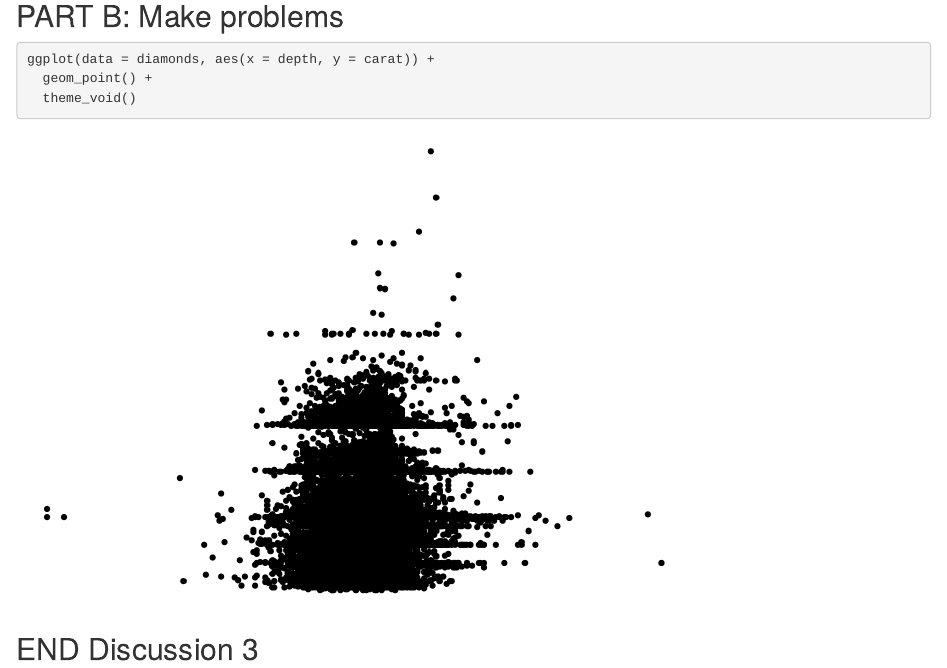
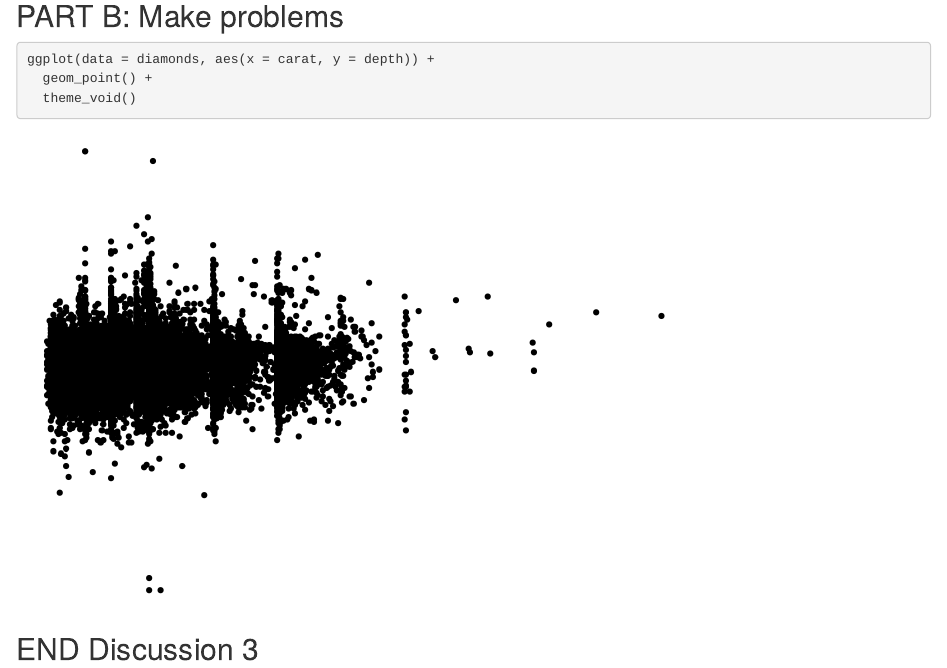
Before and after one commit to brirose/wild-git-collab, an R Markdown document (git_wild.Rmd): the page in a window 1100 px wide, from 1510 px down. Rendered offline with R 4.5, knitr and Pandoc, with nearby package versions; code that draws random numbers runs with fixed seeds of ours.

Commit message:
changed axis on graph

````diff
--- a/git_wild.Rmd
+++ b/git_wild.Rmd
@@ -35,7 +35,8 @@ ggplot(data = diamonds, aes(x = color, y = carat)) +
 ## PART B: Make problems
 
 ```{r break-it-1}
-ggplot(data = diamonds, aes(x = depth, y = carat)) +
+
+ggplot(data = diamonds, aes(x = carat, y = depth)) +
   geom_point() +
   theme_void()
 ```
````
